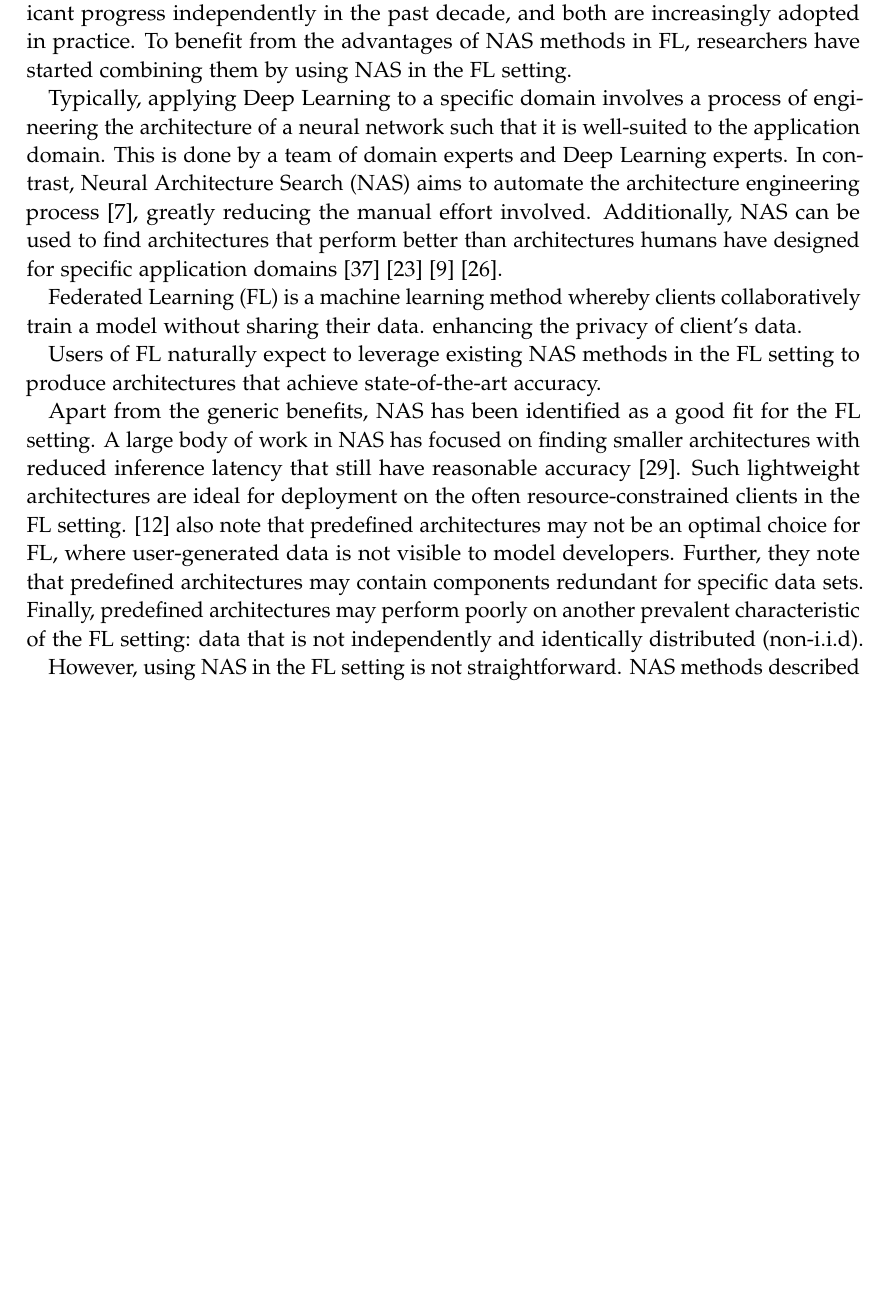
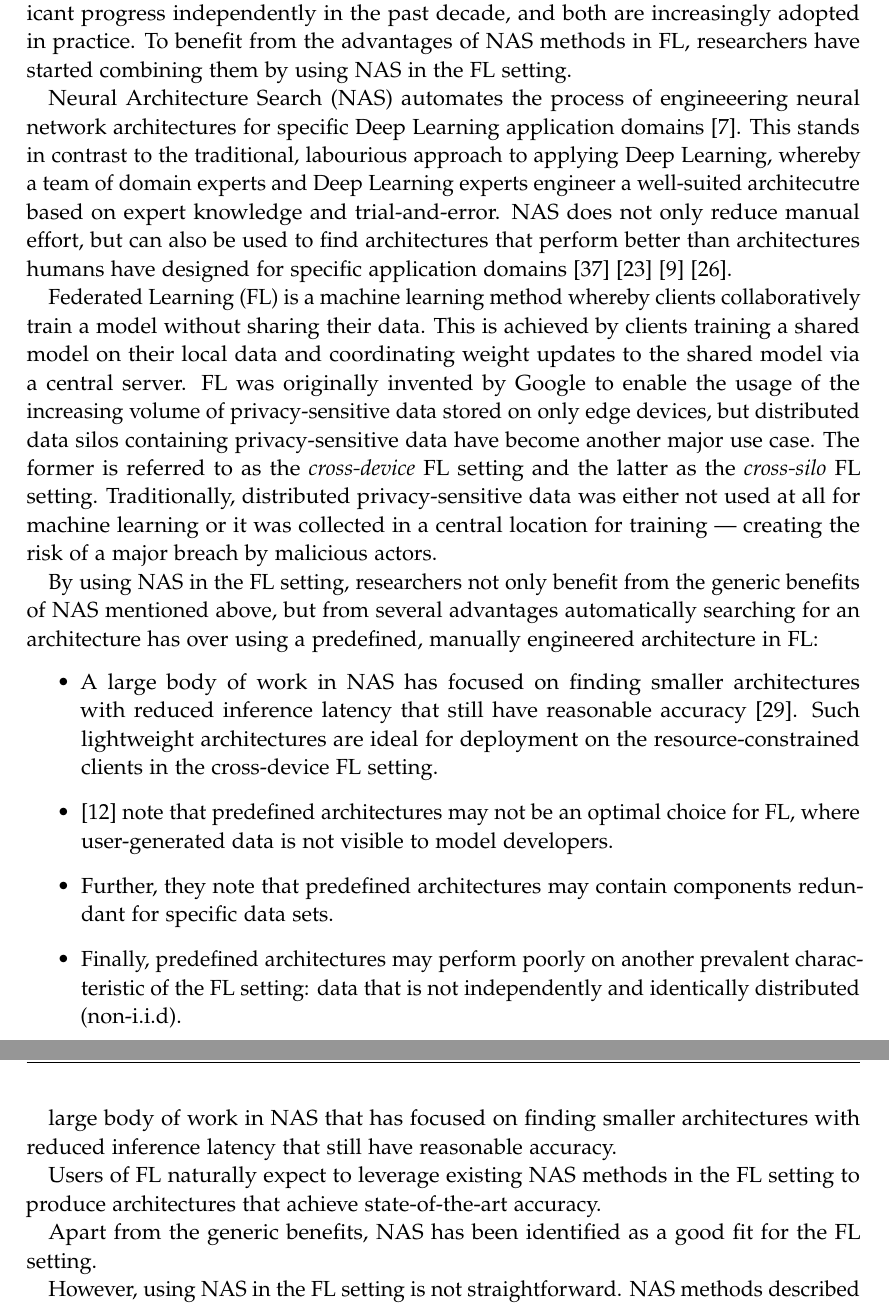
Before and after one commit to MaxCoetzee/auto-cdml-thesis-writing, a LaTeX thesis (main.tex, which reads chapters/01_introduction.tex): part of page 10 of 23 before the commit and two parts of pages 10 and 11 of 23 after it, the two joined at a grey line, cut so that both start at the same text, the shorter picture padded with empty space. Compiled offline with pdfLaTeX.

Commit message:
in between intro rewrite 1

```diff
--- a/chapters/01_introduction.tex
+++ b/chapters/01_introduction.tex
@@ -27,28 +27,48 @@ FL has also received significant research attention. The seminal paper on FL \ci
 
 \section{Motivation}
 
-% hook: Motivation, need, ‘hook’
+% hook
 %% what is the domain and why is it important?
 Both Neural Architecture Search (NAS) and Federated Learning (FL) have made significant progress independently in the past decade, and both are increasingly adopted in practice. To benefit from the advantages of NAS methods in FL, researchers have started combining them by using NAS in the FL setting.
+%% => opening paragraph begs for
+%%%      1. explanations of NAS and FL
+%%%      2. why they are important in turn
+%%%      3. why applying NAS in FL is important
 
-%% NAS explanation and why is it important
-Typically, applying Deep Learning to a specific domain involves a process of engineering the architecture of a neural network such that it is well-suited to the application domain. This is done by a team of domain experts and Deep Learning experts. In contrast, Neural Architecture Search (NAS) aims to automate the architecture engineering process \cite{nas_survey_2019}, greatly reducing the manual effort involved. Additionally, NAS can be used to find architectures that perform better than architectures humans have designed for specific application domains~\cite{nasnet_2018}~\cite{amoebanet_2019}~\cite{mobilenetv3_2019}~\cite{efficientnetv2_2021}.
+%%% NAS explanation and why is it important
+Neural Architecture Search (NAS) automates the process of engineeering neural network architectures for specific Deep Learning application domains~\cite{nas_survey_2019}. This stands in contrast to the traditional, labourious approach to applying Deep Learning, whereby a team of domain experts and Deep Learning experts engineer a well-suited architecutre based on expert knowledge and trial-and-error. NAS does not only reduce manual effort, but can also be used to find architectures that perform better than architectures humans have designed for specific application domains~\cite{nasnet_2018}~\cite{amoebanet_2019}~\cite{mobilenetv3_2019}~\cite{efficientnetv2_2021}.
 
-%% FL explanation and why it is important
-Federated Learning (FL) is a machine learning method whereby clients collaboratively train a model without sharing their data. enhancing the privacy of client's data.
+%%% FL explanation and why it is important
+Federated Learning (FL) is a machine learning method whereby clients collaboratively train a model without sharing their data. This is achieved by clients training a shared model on their local data and coordinating weight updates to the shared model via a central server. FL was originally invented by Google to enable the usage of the increasing volume of privacy-sensitive data stored on only edge devices, but distributed data silos containing privacy-sensitive data have become another major use case. The former is referred to as the \textit{cross-device} FL setting and the latter as the \textit{cross-silo} FL setting. Traditionally, distributed privacy-sensitive data was either not used at all for machine learning or it was collected in a central location for training — creating the risk of a major breach by malicious actors.
 
-%% why NAS for FL is a good fit
+%%% why NAS for FL is important: generic benefits and it is a good fit
+By using NAS in the FL setting, researchers not only benefit from the generic benefits of NAS mentioned above, but from several advantages automatically searching for an architecture has over using a predefined, manually engineered architecture in FL:
+\begin{itemize}
+    \item A large body of work in NAS has focused on finding smaller architectures with reduced inference latency that still have reasonable accuracy \cite{nas_1000_papers_2023}. Such lightweight architectures are ideal for deployment on the resource-constrained clients in the cross-device FL setting.
+    \item \cite{fl_advances_and_open_problems_2021} note that predefined architectures may not be an optimal choice for FL, where user-generated data is not visible to model developers.
+    \item Further, they note that predefined architectures may contain components redundant for specific data sets.
+    \item Finally, predefined architectures may perform poorly on another prevalent characteristic of the FL setting: data that is not independently and identically distributed (non-i.i.d).
+\end{itemize}
+
+
+
+
+large body of work in NAS that has focused on finding smaller architectures with reduced inference latency that still have reasonable accuracy.
+
 Users of FL naturally expect to leverage existing NAS methods in the FL setting to produce architectures that achieve state-of-the-art accuracy.
 
-Apart from the generic benefits, NAS has been identified as a good fit for the FL setting. A large body of work in NAS has focused on finding smaller architectures with reduced inference latency that still have reasonable accuracy \cite{nas_1000_papers_2023}. Such lightweight architectures are ideal for deployment on the often resource-constrained clients in the FL setting. \cite{fl_advances_and_open_problems_2021} also note that predefined architectures may not be an optimal choice for FL, where user-generated data is not visible to model developers. Further, they note that predefined architectures may contain components redundant for specific data sets. Finally, predefined architectures may perform poorly on another prevalent characteristic of the FL setting: data that is not independently and identically distributed (non-i.i.d).
+Apart from the generic benefits, NAS has been identified as a good fit for the FL setting.
 
+%% What is the overall problem or situation in that domain?
+
+%%% overall probelm in domain: NAS for FL breaks
+However, using NAS in the FL setting is not straightforward. NAS methods described in the literature focus on a centralized setting in contrast to the distributed FL setting. When used in a centralized setting, NAS methods can assume i) that worker nodes will have high availability, ii) that the entire training dataset can be accessed, iii) that the distribution of the training data can be inferred, etc. These assumptions do not hold for the FL setting, making most NAS methods unfeasable for direct application in the FL setting. In fact, the FL setting imposes a unique set of \textit{challenges} on NAS methods.
+%%% Meta-Comment: I make use of numbering i-iii, because the descriptions of the assumptions are longer phrases and I feel this helps the reader navigate them. If the stated assumptions were only separated by commas, the reader might get lost in the length of the sentence.
 
 % Why can we use the challenges for ML for FL in general specifically for NAS for FL? Why are the challenges the same?
 
 % Gap: Situate in research – identify opportunity
 %% Situation in research
-However, using NAS in the FL setting is not straightforward. NAS methods described in the literature focus on a centralized setting in contrast to the distributed FL setting. When used in a centralized setting, NAS methods can assume i) that worker nodes will have high availability, ii) that the entire training dataset can be accessed, iii) that the distribution of the training data can be inferred, etc. These assumptions do not hold for the FL setting, making most NAS methods unfeasable for direct application in the FL setting. In fact, the FL setting imposes a unique set of \textit{challenges} on NAS methods.
-% Meta: I make use of numbering i-iii, because the descriptions of the assumptions are longer phrases and I feel this helps the reader navigate them. If the stated assumptions were only separated by commas, the reader might get lost in the length of the sentence.
 
 - researcher has problem
 - problem is a good fit for using FL
```
Also changed, not shown: 2 other files.
